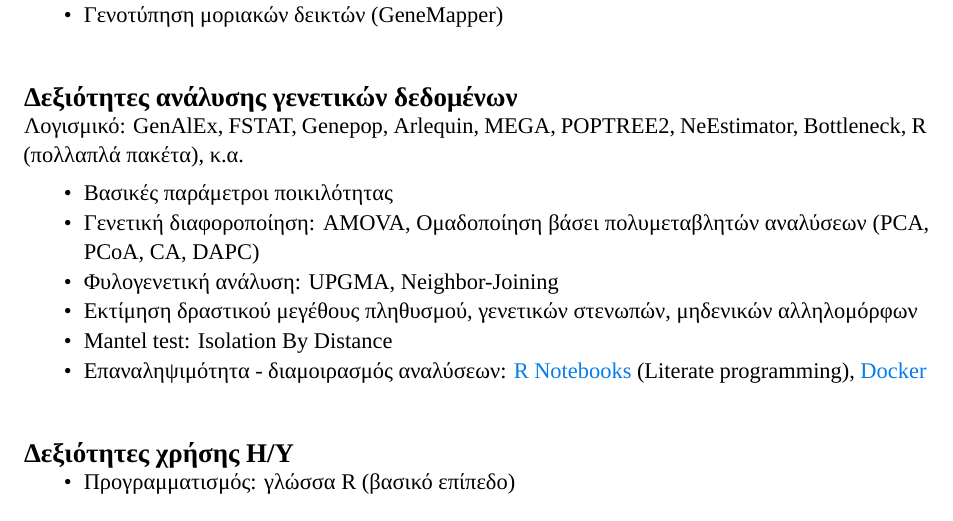
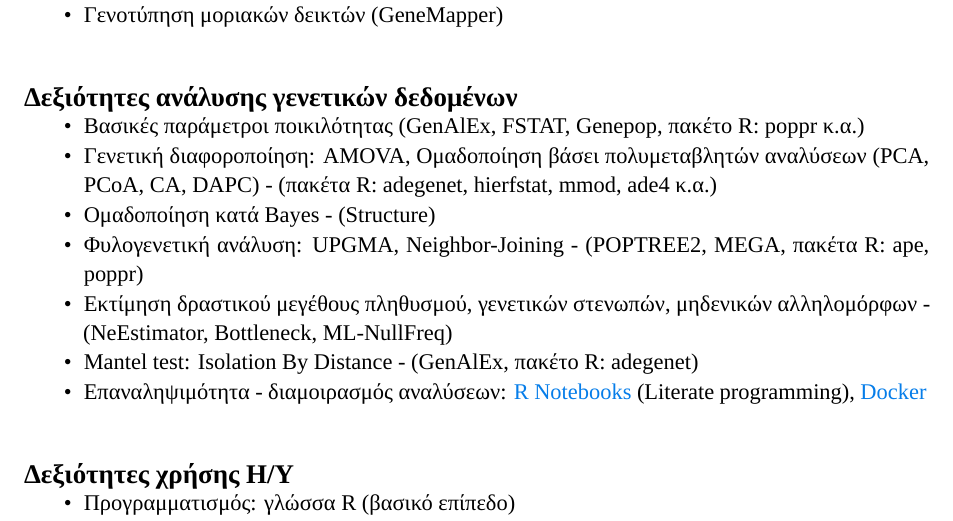
Before and after one commit to nikostourvas/CV, a LaTeX document (main.tex): part of page 2 of 4, cut so that both start at the same text. Compiled offline with XeLaTeX.

Commit message:
added Stucture, rewrote softare section

```diff
--- a/main.tex
+++ b/main.tex
@@ -163,16 +163,17 @@
 \end{itemize}
 
 \subsection{Δεξιότητες ανάλυσης γενετικών δεδομένων}\label{genetics}
+%\vspace{-3mm}
+%Λογισμικό: GenAlEx, FSTAT, Genepop, Arlequin, Structure, MEGA, POPTREE2, NeEstimator, Bottleneck, R (πολλαπλά πακέτα), κ.α.
+\begin{itemize}
 \vspace{-3mm}
-Λογισμικό: GenAlEx, FSTAT, Genepop, Arlequin, MEGA, POPTREE2, NeEstimator, Bottleneck, R (πολλαπλά πακέτα), κ.α.
-\begin{itemize}
-\vspace{-1mm}
 \setlength\itemsep{-0.6em}
-\item Βασικές παράμετροι ποικιλότητας
-\item Γενετική διαφοροποίηση: AMOVA, Ομαδοποίηση βάσει πολυμεταβλητών αναλύσεων (PCA, PCoA, CA, DAPC)
-\item Φυλογενετική ανάλυση: UPGMA, Neighbor-Joining
-\item Εκτίμηση δραστικού μεγέθους πληθυσμού, γενετικών στενωπών, μηδενικών αλληλομόρφων
-\item Mantel test: Isolation By Distance
+\item Βασικές παράμετροι ποικιλότητας (GenAlEx, FSTAT, Genepop, πακέτo R: poppr κ.α.)
+\item Γενετική διαφοροποίηση: AMOVA, Ομαδοποίηση βάσει πολυμεταβλητών αναλύσεων (PCA, PCoA, CA, DAPC) - (πακέτα R: adegenet, hierfstat, mmod, ade4 κ.α.)
+\item Ομαδοποίηση κατά Bayes - (Structure)
+\item Φυλογενετική ανάλυση: UPGMA, Neighbor-Joining - (POPTREE2, MEGA, πακέτα R: ape, poppr)
+\item Εκτίμηση δραστικού μεγέθους πληθυσμού, γενετικών στενωπών, μηδενικών αλληλομόρφων - (NeEstimator, Bottleneck, ML-NullFreq)
+\item Mantel test: Isolation By Distance - (GenAlEx, πακέτο R: adegenet)
 \item Επαναληψιμότητα - διαμοιρασμός αναλύσεων: \href{https://bookdown.org/yihui/rmarkdown/notebook.html}
 {R Notebooks} (Literate programming), \href{https://www.docker.com/}{Docker}
 %\item FST outliers
```
